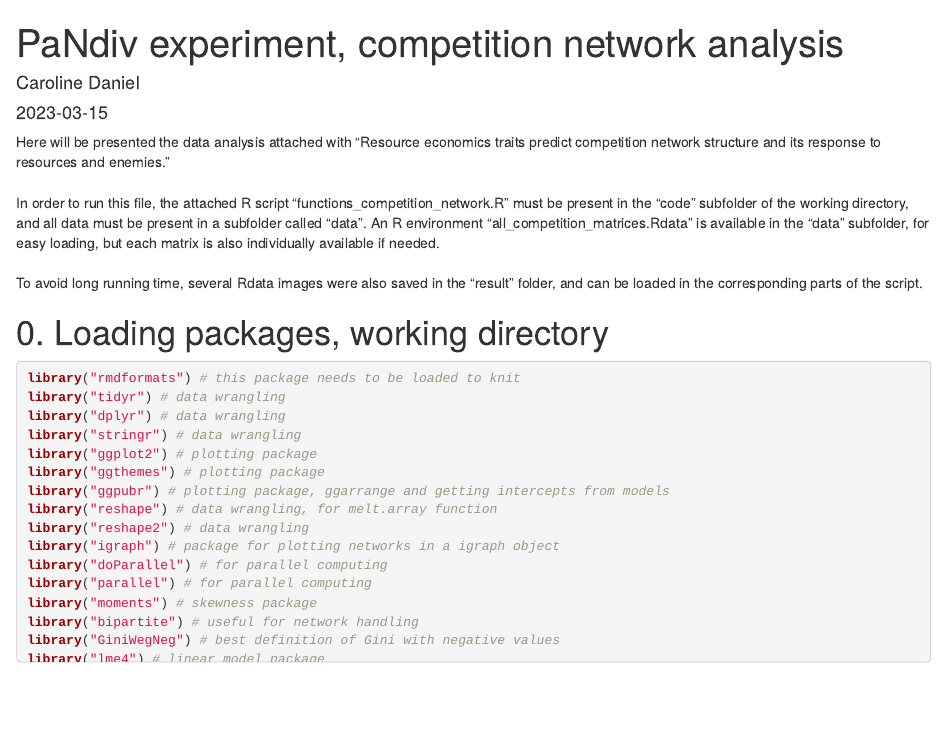
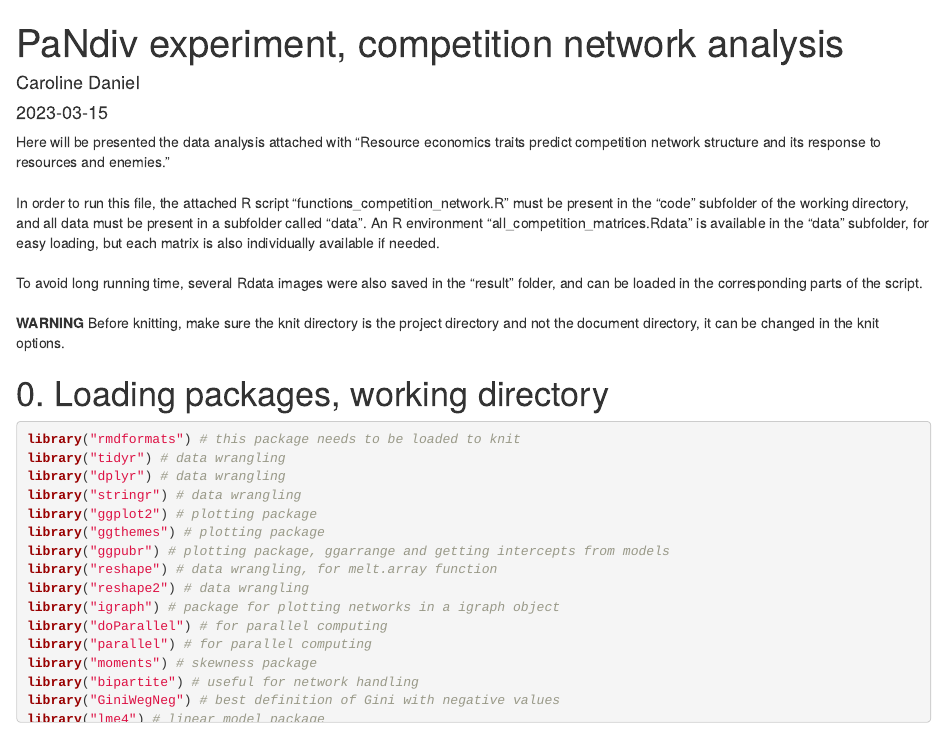
Before and after one commit to cardaips/PaNDiv_competition_networks, an R Markdown document (code/PaNDiv_competition_network_full_analysis.Rmd): the page in a window 1100 px wide, from its top. Rendered offline with R 4.5, knitr and Pandoc, with nearby package versions; drawn as R Markdown's standard HTML page in place of the format the file asks for; code that draws random numbers runs with fixed seeds of ours.

Commit message:
minor change and knit warning added

```diff
--- a/code/PaNDiv_competition_network_full_analysis.Rmd
+++ b/code/PaNDiv_competition_network_full_analysis.Rmd
@@ -47,6 +47,9 @@ In order to run this file, the attached R script "functions_competition_network.
 <br>
 <br>
 To avoid long running time, several Rdata images were also saved in the "result" folder, and can be loaded in the corresponding parts of the script.
+<br>
+<br>
+**WARNING** Before knitting, make sure the knit directory is the project directory and not the document directory, it can be changed in the knit options.
 
 # 0. Loading packages, working directory {-}
 
```
Also changed, not shown: code/PaNDiv_competition_network_full_analysis.html.
